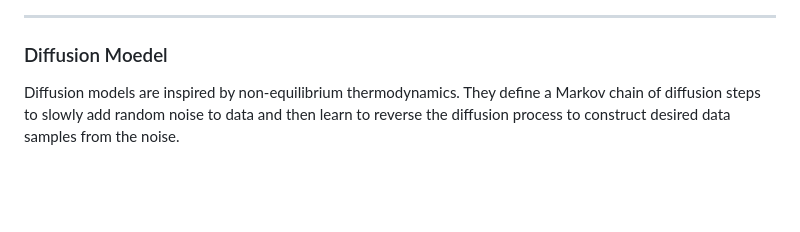
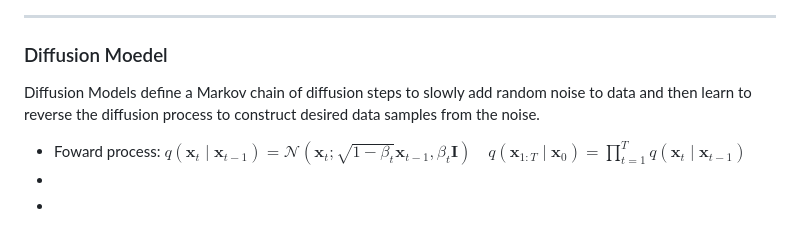
Before and after one commit to LucaJiang/PyTorch_ImageClassifiction_Techniques, a Markdown page: slideshow/zhangyuxuan.md, the part around the change. GitHub-like rendering; blank space fills up the shorter version.

```diff
--- a/slideshow/zhangyuxuan.md
+++ b/slideshow/zhangyuxuan.md
@@ -17,8 +17,10 @@ Data augmentation for image classification can help improve the performance of a
 --------------------
 ### Diffusion Moedel
 
-Diffusion models are inspired by non-equilibrium thermodynamics. They define a Markov chain of diffusion steps to slowly add random noise to data and then learn to reverse the diffusion process to construct desired data samples from the noise.
-
+Diffusion Models define a Markov chain of diffusion steps to slowly add random noise to data and then learn to reverse the diffusion process to construct desired data samples from the noise.
+* Foward process: $q\left(\mathbf{x}_t \mid \mathbf{x}_{t-1}\right)=\mathcal{N}\left(\mathbf{x}_t ; \sqrt{1-\beta_t} \mathbf{x}_{t-1}, \beta_t \mathbf{I}\right) \quad q\left(\mathbf{x}_{1: T} \mid \mathbf{x}_0\right)=\prod_{t=1}^T q\left(\mathbf{x}_t \mid \mathbf{x}_{t-1}\right)$
+*
+*
 
 
 <img src="../img/Diffusion_Model.png" alt="Alt Text" style="width: 550px; height: 400px;"><img src="../img/animation.gif" alt="Alt Text" style="width: 400px; height: 400px;">
```
